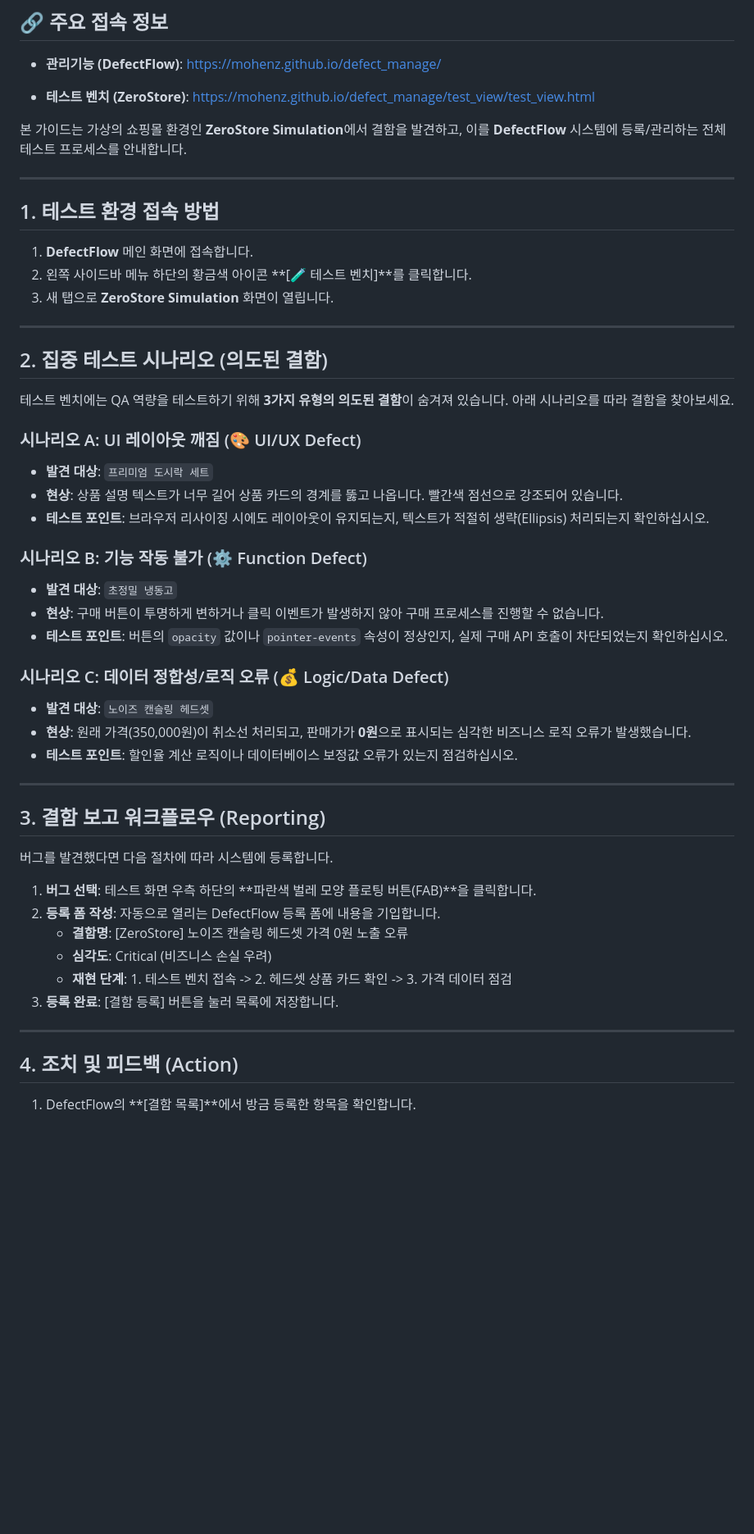
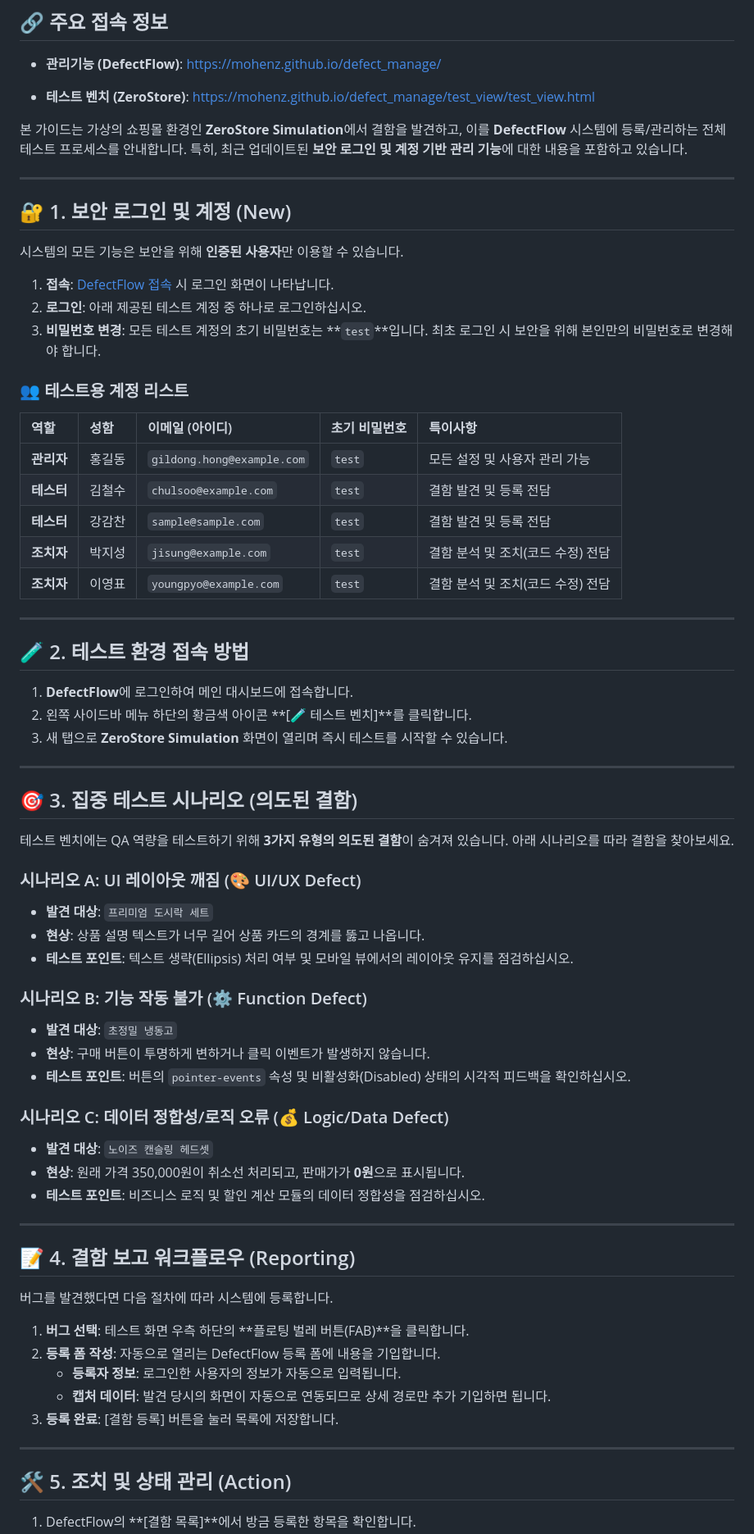
Before and after one commit to mohenz/defect_manage, a Markdown page: 테스트벤치_사용가이드.md, the part around one of its changes. Shown at 82% size. Rendered like a GitHub page; blank space fills up the shorter version.

Commit message:
docs: 테스트벤치 가이드 업데이트 및 테스트 계정 정보 추가

```diff
--- a/테스트벤치_사용가이드.md
+++ b/테스트벤치_사용가이드.md
@@ -6,48 +6,65 @@
 *   **테스트 벤치 (ZeroStore)**: [https://mohenz.github.io/defect_manage/test_view/test_view.html](https://mohenz.github.io/defect_manage/test_view/test_view.html)
 
 
-본 가이드는 가상의 쇼핑몰 환경인 **ZeroStore Simulation**에서 결함을 발견하고, 이를 **DefectFlow** 시스템에 등록/관리하는 전체 테스트 프로세스를 안내합니다.
+본 가이드는 가상의 쇼핑몰 환경인 **ZeroStore Simulation**에서 결함을 발견하고, 이를 **DefectFlow** 시스템에 등록/관리하는 전체 테스트 프로세스를 안내합니다. 특히, 최근 업데이트된 **보안 로그인 및 계정 기반 관리 기능**에 대한 내용을 포함하고 있습니다.
 
 ---
 
-## 1. 테스트 환경 접속 방법
-1.  **DefectFlow** 메인 화면에 접속합니다.
-2.  왼쪽 사이드바 메뉴 하단의 황금색 아이콘 **[🧪 테스트 벤치]**를 클릭합니다.
-3.  새 탭으로 **ZeroStore Simulation** 화면이 열립니다.
+## 🔐 1. 보안 로그인 및 계정 (New)
+시스템의 모든 기능은 보안을 위해 **인증된 사용자**만 이용할 수 있습니다.
+
+1.  **접속**: [DefectFlow 접속](https://mohenz.github.io/defect_manage/) 시 로그인 화면이 나타납니다.
+2.  **로그인**: 아래 제공된 테스트 계정 중 하나로 로그인하십시오.
+3.  **비밀번호 변경**: 모든 테스트 계정의 초기 비밀번호는 **`test`**입니다. 최초 로그인 시 보안을 위해 본인만의 비밀번호로 변경해야 합니다.
+
+### 👥 테스트용 계정 리스트
+| 역할 | 성함 | 이메일 (아이디) | 초기 비밀번호 | 특이사항 |
+| :--- | :--- | :--- | :--- | :--- |
+| **관리자** | 홍길동 | `gildong.hong@example.com` | `test` | 모든 설정 및 사용자 관리 가능 |
+| **테스터** | 김철수 | `chulsoo@example.com` | `test` | 결함 발견 및 등록 전담 |
+| **테스터** | 강감찬 | `sample@sample.com` | `test` | 결함 발견 및 등록 전담 |
+| **조치자** | 박지성 | `jisung@example.com` | `test` | 결함 분석 및 조치(코드 수정) 전담 |
+| **조치자** | 이영표 | `youngpyo@example.com` | `test` | 결함 분석 및 조치(코드 수정) 전담 |
 
 ---
 
-## 2. 집중 테스트 시나리오 (의도된 결함)
+## 🧪 2. 테스트 환경 접속 방법
+1.  **DefectFlow**에 로그인하여 메인 대시보드에 접속합니다.
+2.  왼쪽 사이드바 메뉴 하단의 황금색 아이콘 **[🧪 테스트 벤치]**를 클릭합니다.
+3.  새 탭으로 **ZeroStore Simulation** 화면이 열리며 즉시 테스트를 시작할 수 있습니다.
+
+---
+
+## 🎯 3. 집중 테스트 시나리오 (의도된 결함)
 테스트 벤치에는 QA 역량을 테스트하기 위해 **3가지 유형의 의도된 결함**이 숨겨져 있습니다. 아래 시나리오를 따라 결함을 찾아보세요.
 
 ### 시나리오 A: UI 레이아웃 깨짐 (🎨 UI/UX Defect)
 *   **발견 대상**: `프리미엄 도시락 세트`
-*   **현상**: 상품 설명 텍스트가 너무 길어 상품 카드의 경계를 뚫고 나옵니다. 빨간색 점선으로 강조되어 있습니다.
-*   **테스트 포인트**: 브라우저 리사이징 시에도 레이아웃이 유지되는지, 텍스트가 적절히 생략(Ellipsis) 처리되는지 확인하십시오.
+*   **현상**: 상품 설명 텍스트가 너무 길어 상품 카드의 경계를 뚫고 나옵니다.
+*   **테스트 포인트**: 텍스트 생략(Ellipsis) 처리 여부 및 모바일 뷰에서의 레이아웃 유지를 점검하십시오.
 
 ### 시나리오 B: 기능 작동 불가 (⚙️ Function Defect)
 *   **발견 대상**: `초정밀 냉동고`
-*   **현상**: 구매 버튼이 투명하게 변하거나 클릭 이벤트가 발생하지 않아 구매 프로세스를 진행할 수 없습니다.
-*   **테스트 포인트**: 버튼의 `opacity` 값이나 `pointer-events` 속성이 정상인지, 실제 구매 API 호출이 차단되었는지 확인하십시오.
+*   **현상**: 구매 버튼이 투명하게 변하거나 클릭 이벤트가 발생하지 않습니다.
+*   **테스트 포인트**: 버튼의 `pointer-events` 속성 및 비활성화(Disabled) 상태의 시각적 피드백을 확인하십시오.
 
 ### 시나리오 C: 데이터 정합성/로직 오류 (💰 Logic/Data Defect)
 *   **발견 대상**: `노이즈 캔슬링 헤드셋`
-*   **현상**: 원래 가격(350,000원)이 취소선 처리되고, 판매가가 **0원**으로 표시되는 심각한 비즈니스 로직 오류가 발생했습니다.
-*   **테스트 포인트**: 할인율 계산 로직이나 데이터베이스 보정값 오류가 있는지 점검하십시오.
+*   **현상**: 원래 가격 350,000원이 취소선 처리되고, 판매가가 **0원**으로 표시됩니다.
+*   **테스트 포인트**: 비즈니스 로직 및 할인 계산 모듈의 데이터 정합성을 점검하십시오.
 
 ---
 
-## 3. 결함 보고 워크플로우 (Reporting)
+## 📝 4. 결함 보고 워크플로우 (Reporting)
 버그를 발견했다면 다음 절차에 따라 시스템에 등록합니다.
 
-1.  **버그 선택**: 테스트 화면 우측 하단의 **파란색 벌레 모양 플로팅 버튼(FAB)**을 클릭합니다.
+1.  **버그 선택**: 테스트 화면 우측 하단의 **플로팅 벌레 버튼(FAB)**을 클릭합니다.
 2.  **등록 폼 작성**: 자동으로 열리는 DefectFlow 등록 폼에 내용을 기입합니다.
-    *   **결함명**: [ZeroStore] 노이즈 캔슬링 헤드셋 가격 0원 노출 오류
-    *   **심각도**: Critical (비즈니스 손실 우려)
-    *   **재현 단계**: 1. 테스트 벤치 접속 -> 2. 헤드셋 상품 카드 확인 -> 3. 가격 데이터 점검
+    *   **등록자 정보**: 로그인한 사용자의 정보가 자동으로 입력됩니다.
+    *   **캡처 데이터**: 발견 당시의 화면이 자동으로 연동되므로 상세 경로만 추가 기입하면 됩니다.
 3.  **등록 완료**: [결함 등록] 버튼을 눌러 목록에 저장합니다.
 
 ---
 
-## 4. 조치 및 피드백 (Action)
+## 🛠️ 5. 조치 및 상태 관리 (Action)
 1.  DefectFlow의 **[결함 목록]**에서 방금 등록한 항목을 확인합니다.
```
Also changed, not shown: other parts of 테스트벤치_사용가이드.md (+3 -3 lines).
